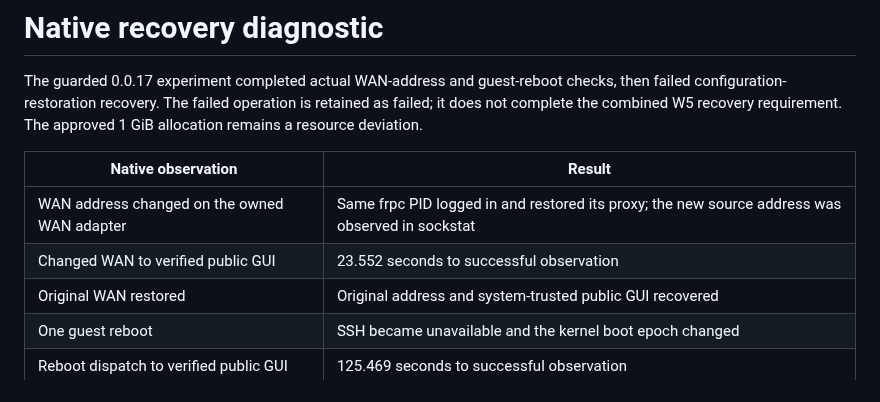
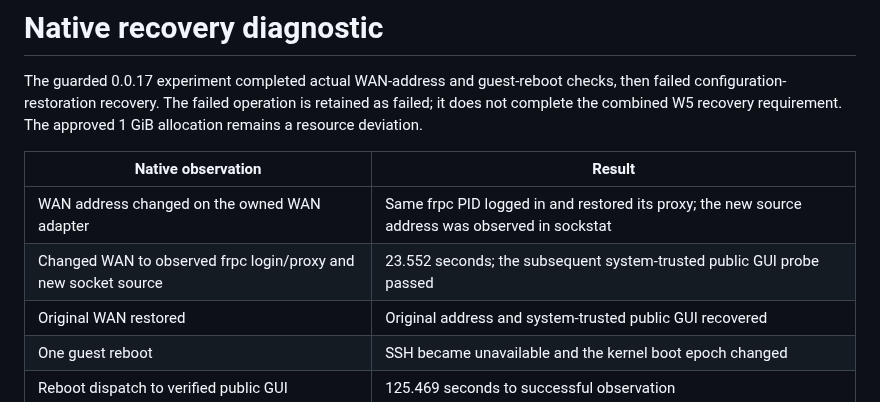
Before and after one commit to KazuhaHub/nethub, a Markdown page: deploy/validation-native-w5-recovery.md, the part around the change. Rendered like a GitHub page.

```diff
--- a/deploy/validation-native-w5-recovery.md
+++ b/deploy/validation-native-w5-recovery.md
@@ -8,7 +8,7 @@ The approved 1 GiB allocation remains a resource deviation.
 | Native observation | Result |
 | --- | --- |
 | WAN address changed on the owned WAN adapter | Same frpc PID logged in and restored its proxy; the new source address was observed in sockstat |
-| Changed WAN to verified public GUI | 23.552 seconds to successful observation |
+| Changed WAN to observed frpc login/proxy and new socket source | 23.552 seconds; the subsequent system-trusted public GUI probe passed |
 | Original WAN restored | Original address and system-trusted public GUI recovered |
 | One guest reboot | SSH became unavailable and the kernel boot epoch changed |
 | Reboot dispatch to verified public GUI | 125.469 seconds to successful observation |
```
Also changed, not shown: docs/HANDOFF_PROMPT.md (+1 -1 lines).
